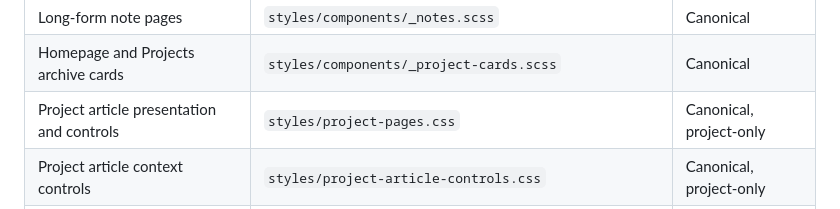
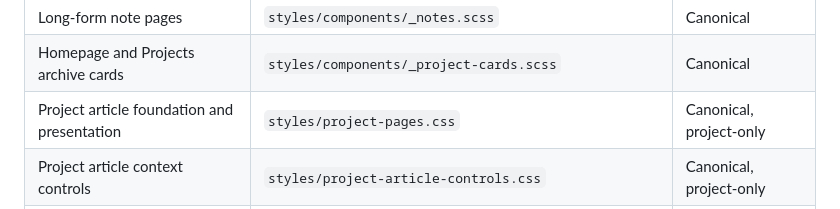
Before and after one commit to sfanzon/Quarto-Website-git, a Markdown page: SOURCE_MAP.md, the part around the change. Drawn GitHub-style.

Commit message:
docs(styles): clarify project style ownership

```diff
--- a/SOURCE_MAP.md
+++ b/SOURCE_MAP.md
@@ -119,7 +119,7 @@ already exists.
 | Notes archive | `styles/components/_notes.scss` | Canonical |
 | Long-form note pages | `styles/components/_notes.scss` | Canonical |
 | Homepage and Projects archive cards | `styles/components/_project-cards.scss` | Canonical |
-| Project article presentation and controls | `styles/project-pages.css` | Canonical, project-only |
+| Project article foundation and presentation | `styles/project-pages.css` | Canonical, project-only |
 | Project article context controls | `styles/project-article-controls.css` | Canonical, project-only |
 | Project chapter navigation | `styles/project-navigation.css` | Canonical, project-only |
 | Homepage composition | `styles/components/_home.scss` | Canonical |
```
